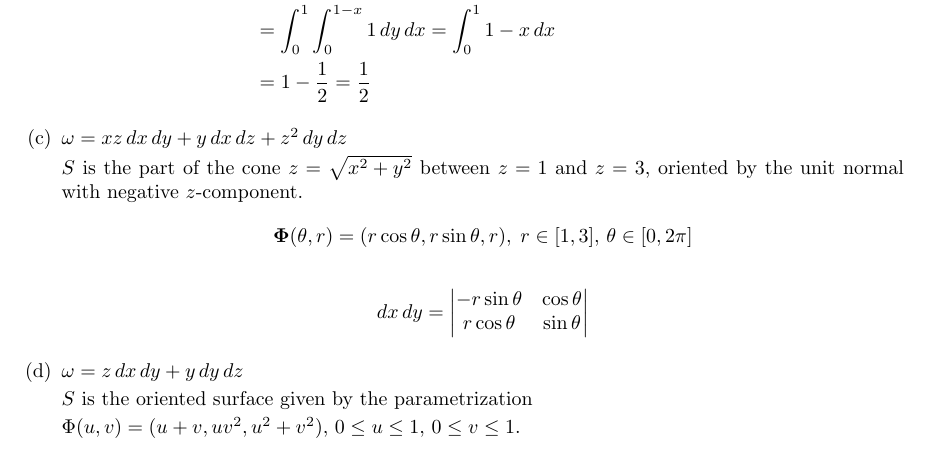
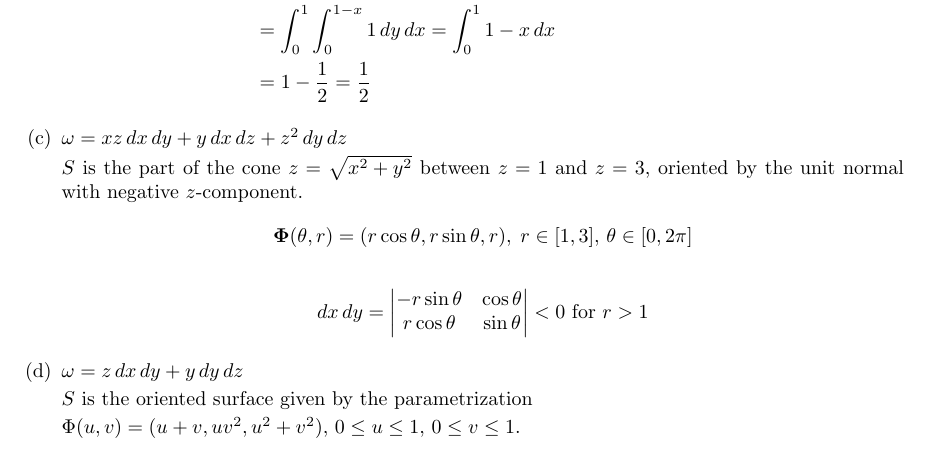
Before and after one commit to poonkeegan/school, a LaTeX document (matb42/a10.tex): part of page 6 of 11, cut so that both start at the same text. Compiled offline with pdfLaTeX.

Commit message:
Tue Mar 27 13:25:31 EDT 2018

```diff
--- a/matb42/a10.tex
+++ b/matb42/a10.tex
@@ -178,7 +178,7 @@ Apr 3rd 2018}
         $S$ is the part of the cone $z = \sqrt{x^2 + y^2}$ between $z=1$ and $z=3$,  oriented by the unit normal with negative $z$-component.
         \[ \boldsymbol \Phi (\theta, r) = (r\cos \theta, r\sin \theta, r) ,\; r \in [1,3] ,\, \theta \in [0,2\pi] \]
         \begin{align*}
-            dx\, dy = \begin{vmatrix} -r\sin \theta & \cos \theta \\ r\cos \theta & \sin \theta \end{vmatrix}
+            dx\, dy = \begin{vmatrix} -r\sin \theta & \cos \theta \\ r\cos \theta & \sin \theta \end{vmatrix} < 0 \text{ for } r > 1
         \end{align*}
 
         \item $\omega = z \, dx \, dy + y \, dy \, dz$
```
Also changed, not shown: matb42/a10.pdf.
